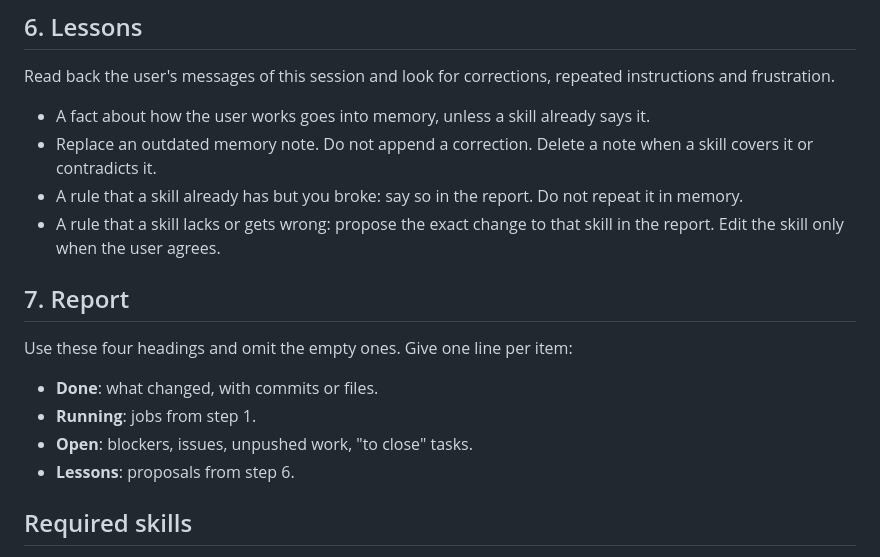
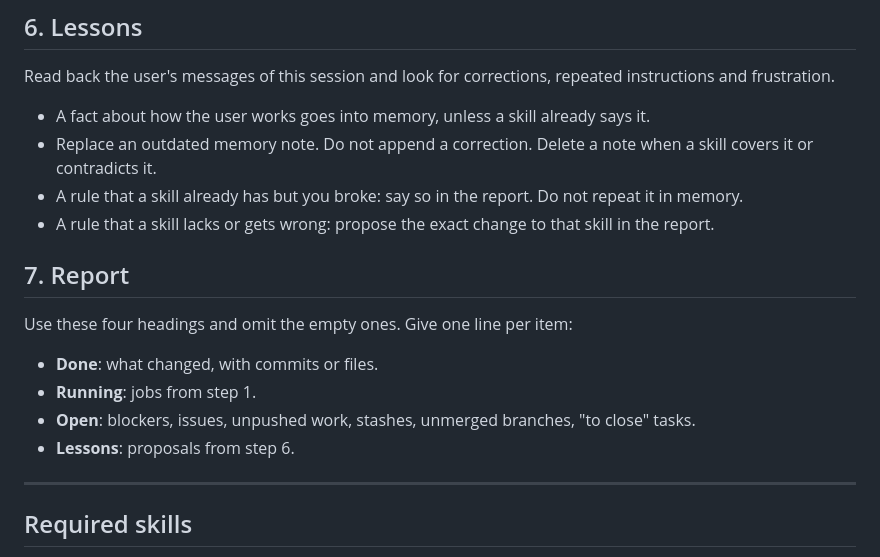
Before and after one commit to MArpogaus/agent_skills, a Markdown page: skills/session-finish/SKILL.md, the part around one of its changes. Drawn GitHub-style.

```diff
--- a/skills/session-finish/SKILL.md
+++ b/skills/session-finish/SKILL.md
@@ -95,7 +95,7 @@ corrections, repeated instructions and frustration.
 - A rule that a skill already has but you broke: say so in the report.
   Do not repeat it in memory.
 - A rule that a skill lacks or gets wrong: propose the exact change to
-  that skill in the report. Edit the skill only when the user agrees.
+  that skill in the report.
 
 ## 7. Report
 
@@ -104,8 +104,11 @@ item:
 
 - **Done**: what changed, with commits or files.
 - **Running**: jobs from step 1.
-- **Open**: blockers, issues, unpushed work, "to close" tasks.
+- **Open**: blockers, issues, unpushed work, stashes, unmerged
+  branches, "to close" tasks.
 - **Lessons**: proposals from step 6.
+
+---
 
 ## Required skills
 
```
Also changed, not shown: other parts of skills/session-finish/SKILL.md (+36 -36 lines).
